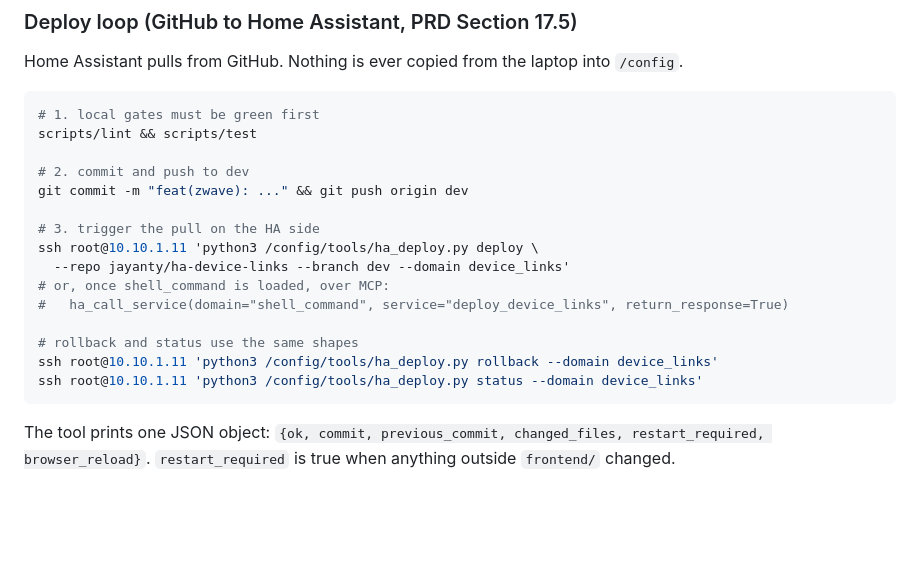
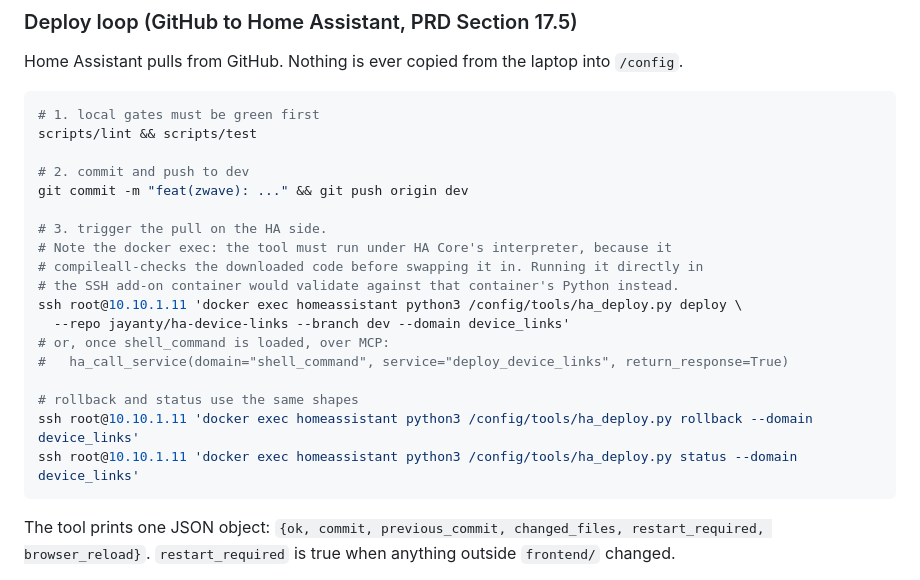
Before and after one commit to jayanty/ha-device-links, a Markdown page: CLAUDE.md, the part around the change. GitHub-like rendering; blank space fills up the shorter version.

Commit message:
docs: run the deploy tool under Home Assistant's own interpreter
The deploy tool compileall-checks downloaded code before swapping it in. The
SSH add-on container runs Python 3.14.7 while HA Core runs 3.14.6, so invoking
the tool directly over SSH would validate the code against the wrong
interpreter. Every invocation now goes through docker exec homeassistant.

Co-Authored-By: Claude Opus 5 <noreply@anthropic.com>

````diff
--- a/CLAUDE.md
+++ b/CLAUDE.md
@@ -205,15 +205,18 @@ scripts/lint && scripts/test
 # 2. commit and push to dev
 git commit -m "feat(zwave): ..." && git push origin dev
 
-# 3. trigger the pull on the HA side
-ssh root@10.10.1.11 'python3 /config/tools/ha_deploy.py deploy \
+# 3. trigger the pull on the HA side.
+# Note the docker exec: the tool must run under HA Core's interpreter, because it
+# compileall-checks the downloaded code before swapping it in. Running it directly in
+# the SSH add-on container would validate against that container's Python instead.
+ssh root@10.10.1.11 'docker exec homeassistant python3 /config/tools/ha_deploy.py deploy \
   --repo jayanty/ha-device-links --branch dev --domain device_links'
 # or, once shell_command is loaded, over MCP:
 #   ha_call_service(domain="shell_command", service="deploy_device_links", return_response=True)
 
 # rollback and status use the same shapes
-ssh root@10.10.1.11 'python3 /config/tools/ha_deploy.py rollback --domain device_links'
-ssh root@10.10.1.11 'python3 /config/tools/ha_deploy.py status --domain device_links'
+ssh root@10.10.1.11 'docker exec homeassistant python3 /config/tools/ha_deploy.py rollback --domain device_links'
+ssh root@10.10.1.11 'docker exec homeassistant python3 /config/tools/ha_deploy.py status --domain device_links'
 ```
 
 The tool prints one JSON object: `{ok, commit, previous_commit, changed_files,
````
